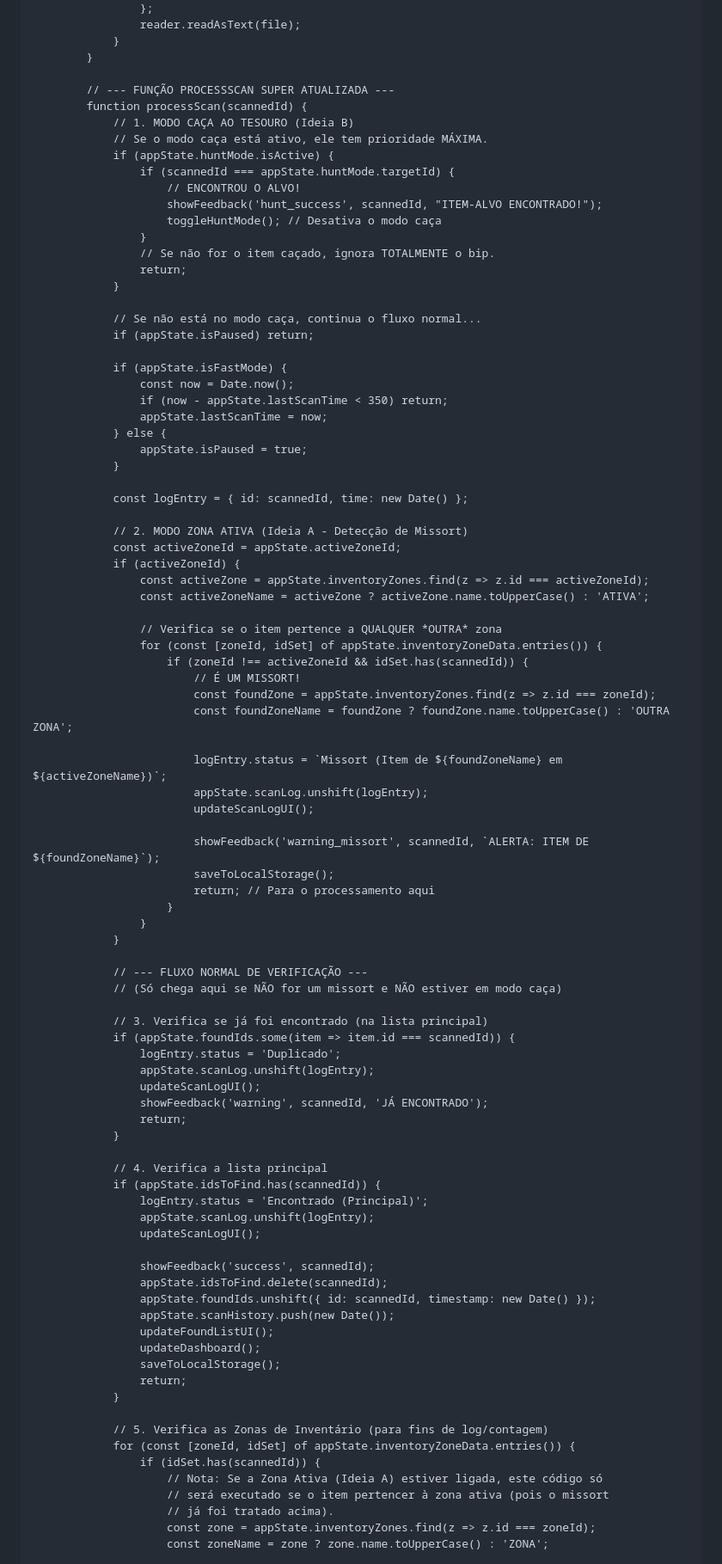
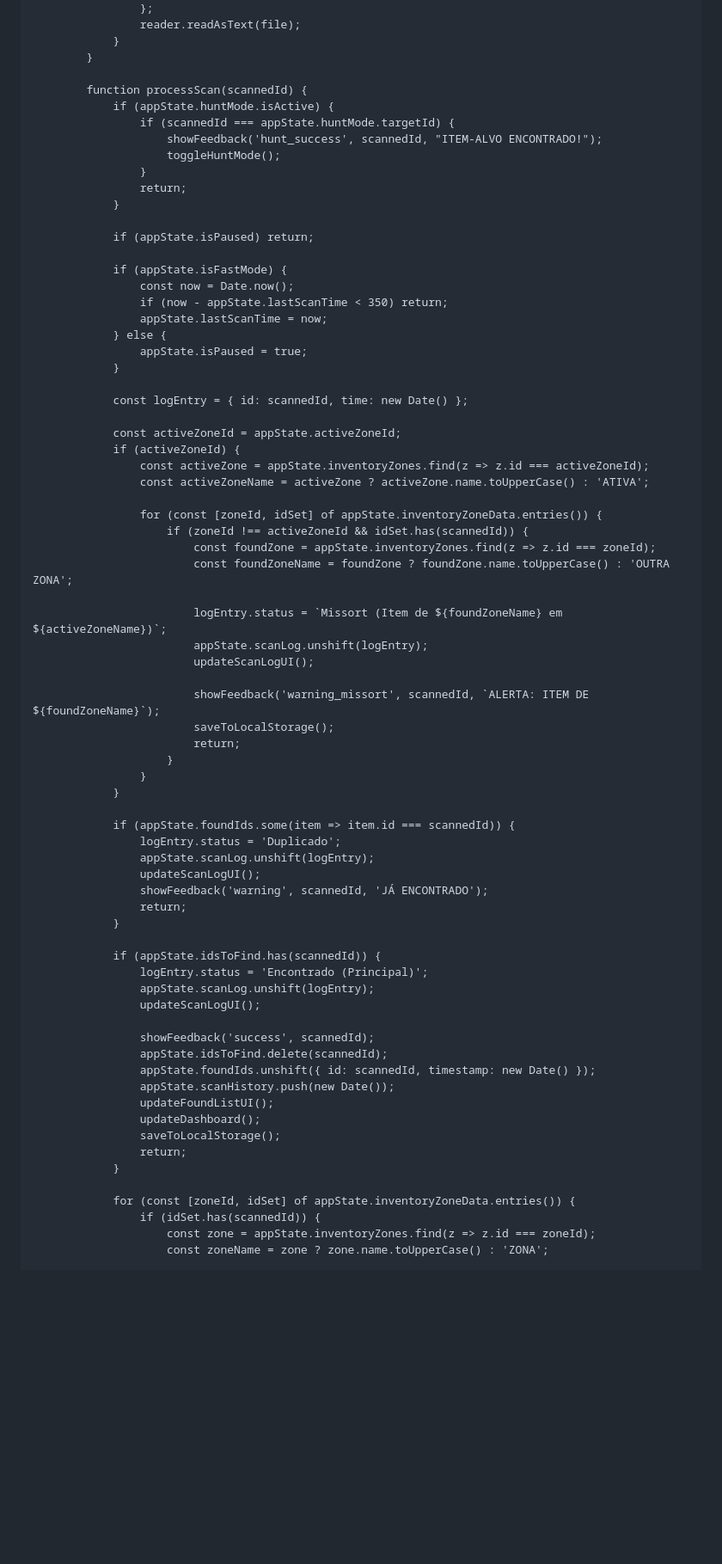
Before and after one commit to mrxnxtxhxn-creator/projeto-cor-leonis, a Markdown page: README.md, the part around one of its changes. Shown at 86% size. Rendered like a GitHub page; blank space fills up the shorter version.

```diff
--- a/README.md
+++ b/README.md
@@ -477,21 +501,15 @@
                 }
             }
 
-            // --- FUNÇÃO PROCESSSCAN SUPER ATUALIZADA ---
             function processScan(scannedId) {
-                // 1. MODO CAÇA AO TESOURO (Ideia B)
-                // Se o modo caça está ativo, ele tem prioridade MÁXIMA.
                 if (appState.huntMode.isActive) {
                     if (scannedId === appState.huntMode.targetId) {
-                        // ENCONTROU O ALVO!
                         showFeedback('hunt_success', scannedId, "ITEM-ALVO ENCONTRADO!");
-                        toggleHuntMode(); // Desativa o modo caça
+                        toggleHuntMode();
                     }
-                    // Se não for o item caçado, ignora TOTALMENTE o bip.
                     return;
                 }
 
-                // Se não está no modo caça, continua o fluxo normal...
                 if (appState.isPaused) return;
 
                 if (appState.isFastMode) {
@@ -504,16 +522,13 @@
 
                 const logEntry = { id: scannedId, time: new Date() };
 
-                // 2. MODO ZONA ATIVA (Ideia A - Detecção de Missort)
                 const activeZoneId = appState.activeZoneId;
                 if (activeZoneId) {
                     const activeZone = appState.inventoryZones.find(z => z.id === activeZoneId);
                     const activeZoneName = activeZone ? activeZone.name.toUpperCase() : 'ATIVA';
 
-                    // Verifica se o item pertence a QUALQUER *OUTRA* zona
                     for (const [zoneId, idSet] of appState.inventoryZoneData.entries()) {
                         if (zoneId !== activeZoneId && idSet.has(scannedId)) {
-                            // É UM MISSORT!
                             const foundZone = appState.inventoryZones.find(z => z.id === zoneId);
                             const foundZoneName = foundZone ? foundZone.name.toUpperCase() : 'OUTRA ZONA';
 
@@ -523,15 +538,11 @@
 
                             showFeedback('warning_missort', scannedId, `ALERTA: ITEM DE ${foundZoneName}`);
                             saveToLocalStorage();
-                            return; // Para o processamento aqui
+                            return;
                         }
                     }
                 }
 
-                // --- FLUXO NORMAL DE VERIFICAÇÃO ---
-                // (Só chega aqui se NÃO for um missort e NÃO estiver em modo caça)
-
-                // 3. Verifica se já foi encontrado (na lista principal)
                 if (appState.foundIds.some(item => item.id === scannedId)) {
                     logEntry.status = 'Duplicado';
                     appState.scanLog.unshift(logEntry);
@@ -540,7 +551,6 @@
                     return;
                 }
 
-                // 4. Verifica a lista principal
                 if (appState.idsToFind.has(scannedId)) {
                     logEntry.status = 'Encontrado (Principal)';
                     appState.scanLog.unshift(logEntry);
@@ -556,12 +566,8 @@
                     return;
                 }
 
-                // 5. Verifica as Zonas de Inventário (para fins de log/contagem)
                 for (const [zoneId, idSet] of appState.inventoryZoneData.entries()) {
                     if (idSet.has(scannedId)) {
-                        // Nota: Se a Zona Ativa (Ideia A) estiver ligada, este código só
-                        // será executado se o item pertencer à zona ativa (pois o missort
-                        // já foi tratado acima).
                         const zone = appState.inventoryZones.find(z => z.id === zoneId);
                         const zoneName = zone ? zone.name.toUpperCase() : 'ZONA';
 
```
Also changed, not shown: other parts of README.md (+65 -40 lines).
